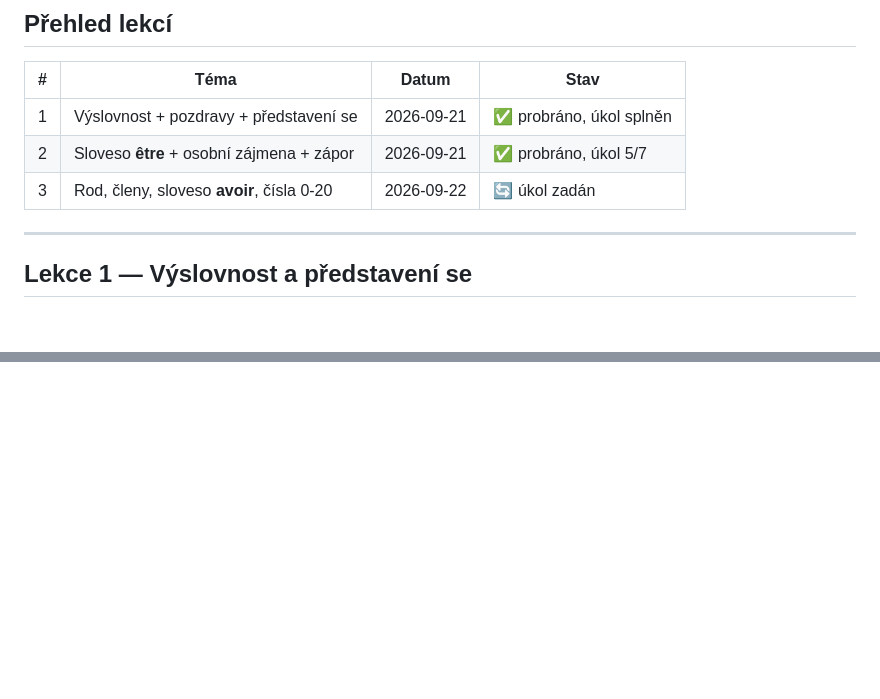
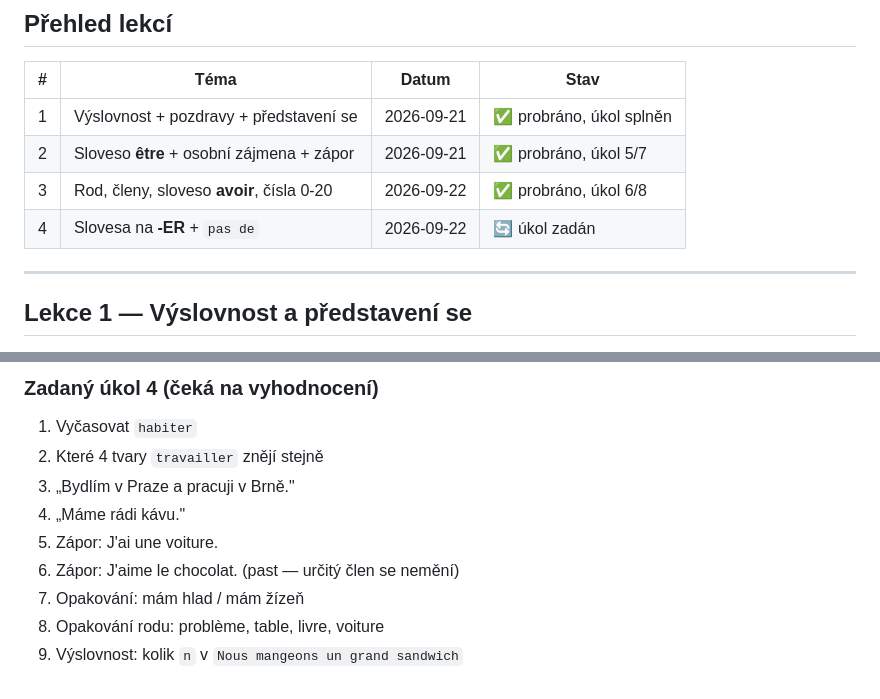
Before and after one commit to MaresITEMSHOPBOT/MaresBotShop, a Markdown page: francouzstina/postup.md, 2 parts joined by grey strips. Rendered like a GitHub page; blank space fills up the shorter version.

```diff
--- a/francouzstina/postup.md
+++ b/francouzstina/postup.md
@@ -11,7 +11,8 @@ Student: Adam (rodný jazyk čeština)
 |---|---|---|---|
 | 1 | Výslovnost + pozdravy + představení se | 2026-09-21 | ✅ probráno, úkol splněn |
 | 2 | Sloveso **être** + osobní zájmena + zápor | 2026-09-21 | ✅ probráno, úkol 5/7 |
-| 3 | Rod, členy, sloveso **avoir**, čísla 0-20 | 2026-09-22 | 🔄 úkol zadán |
+| 3 | Rod, členy, sloveso **avoir**, čísla 0-20 | 2026-09-22 | ✅ probráno, úkol 6/8 |
+| 4 | Slovesa na **-ER** + `pas de` | 2026-09-22 | 🔄 úkol zadán |
 
 ---
 
@@ -203,0 +257,10 @@ Francouzština píše **mezeru před** `?` `!` `:` `;` → `Ça va ?`
+### Zadaný úkol 4 (čeká na vyhodnocení)
+1. Vyčasovat `habiter`
+2. Které 4 tvary `travailler` znějí stejně
+3. „Bydlím v Praze a pracuji v Brně."
+4. „Máme rádi kávu."
+5. Zápor: J'ai une voiture.
+6. Zápor: J'aime le chocolat. (past — určitý člen se nemění)
+7. Opakování: mám hlad / mám žízeň
+8. Opakování rodu: problème, table, livre, voiture
+9. Výslovnost: kolik `n` v `Nous mangeons un grand sandwich`
```
Also changed, not shown: other parts of francouzstina/postup.md (+61 -9 lines).
